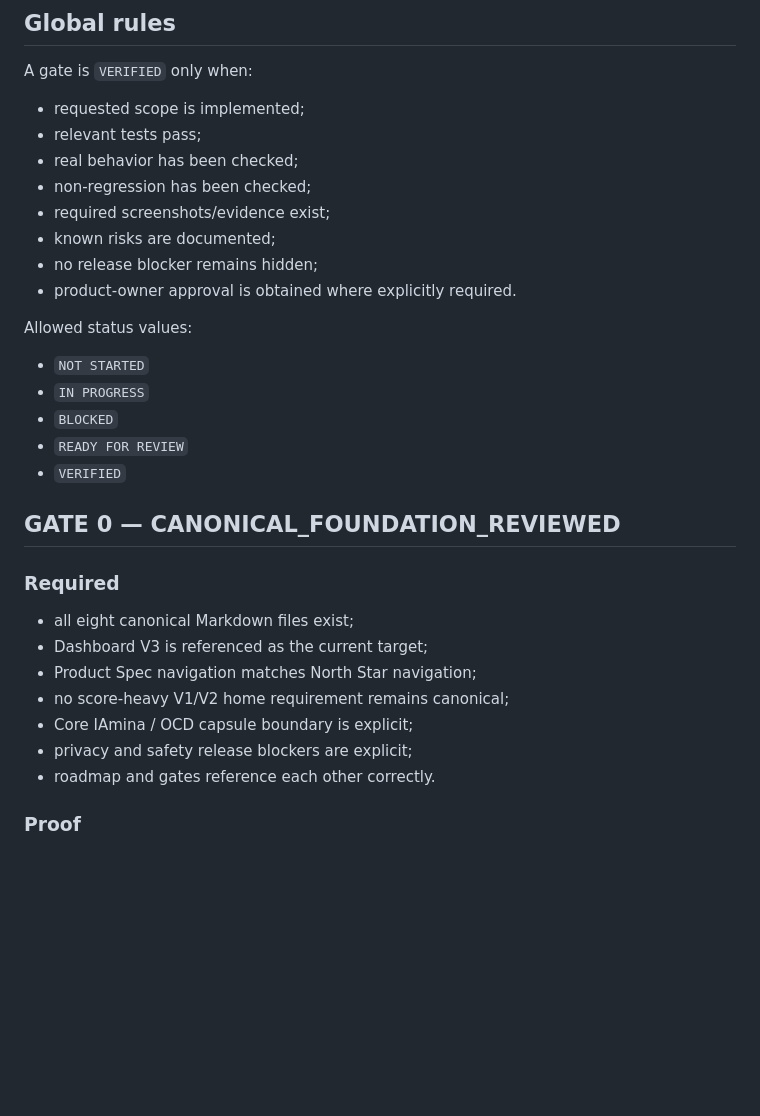
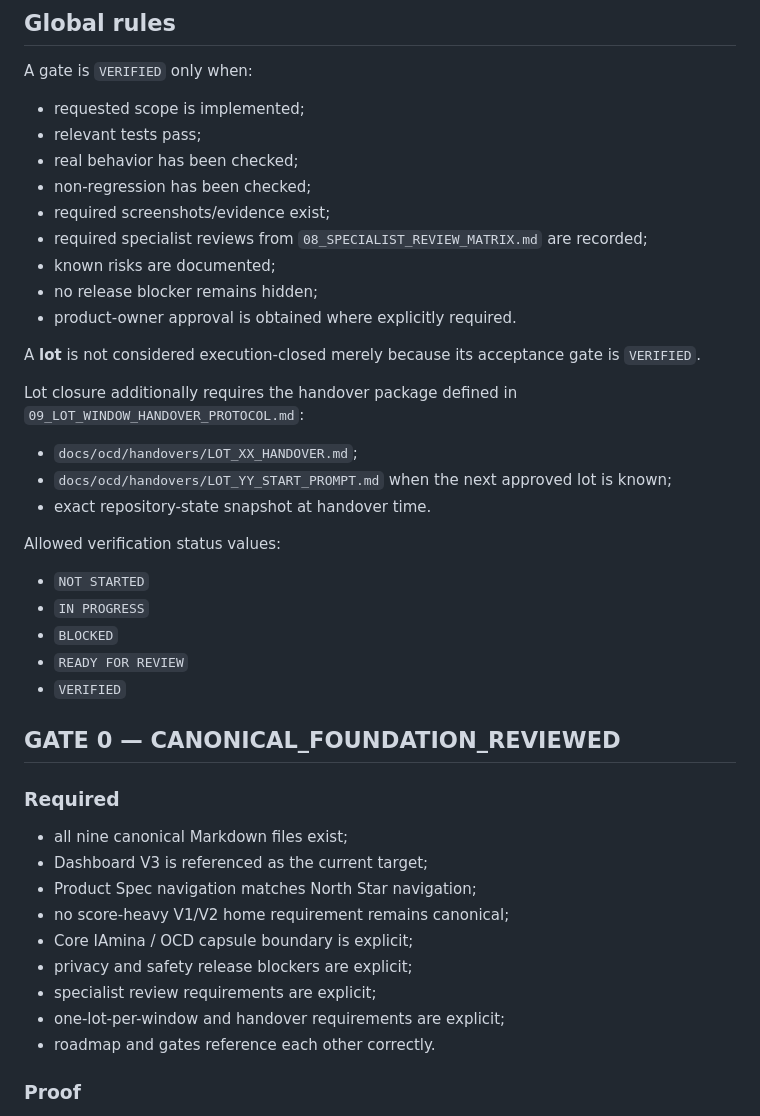
Before and after one commit to hraaaaf/trueground, a Markdown page: docs/ocd/07_ACCEPTANCE_GATES.md, the part around one of its changes. Drawn GitHub-style; blank space fills up the shorter version.

```diff
--- a/docs/ocd/07_ACCEPTANCE_GATES.md
+++ b/docs/ocd/07_ACCEPTANCE_GATES.md
@@ -18,11 +18,20 @@ A gate is `VERIFIED` only when:
 - real behavior has been checked;
 - non-regression has been checked;
 - required screenshots/evidence exist;
+- required specialist reviews from `08_SPECIALIST_REVIEW_MATRIX.md` are recorded;
 - known risks are documented;
 - no release blocker remains hidden;
 - product-owner approval is obtained where explicitly required.
 
-Allowed status values:
+A **lot** is not considered execution-closed merely because its acceptance gate is `VERIFIED`.
+
+Lot closure additionally requires the handover package defined in `09_LOT_WINDOW_HANDOVER_PROTOCOL.md`:
+
+- `docs/ocd/handovers/LOT_XX_HANDOVER.md`;
+- `docs/ocd/handovers/LOT_YY_START_PROMPT.md` when the next approved lot is known;
+- exact repository-state snapshot at handover time.
+
+Allowed verification status values:
 
 - `NOT STARTED`
 - `IN PROGRESS`
@@ -33,12 +42,14 @@ Allowed status values:
 ## GATE 0 — CANONICAL_FOUNDATION_REVIEWED
 
 ### Required
-- all eight canonical Markdown files exist;
+- all nine canonical Markdown files exist;
 - Dashboard V3 is referenced as the current target;
 - Product Spec navigation matches North Star navigation;
 - no score-heavy V1/V2 home requirement remains canonical;
 - Core IAmina / OCD capsule boundary is explicit;
 - privacy and safety release blockers are explicit;
+- specialist review requirements are explicit;
+- one-lot-per-window and handover requirements are explicit;
 - roadmap and gates reference each other correctly.
 
 ### Proof
```
Also changed, not shown: other parts of docs/ocd/07_ACCEPTANCE_GATES.md (+22 -0 lines).
